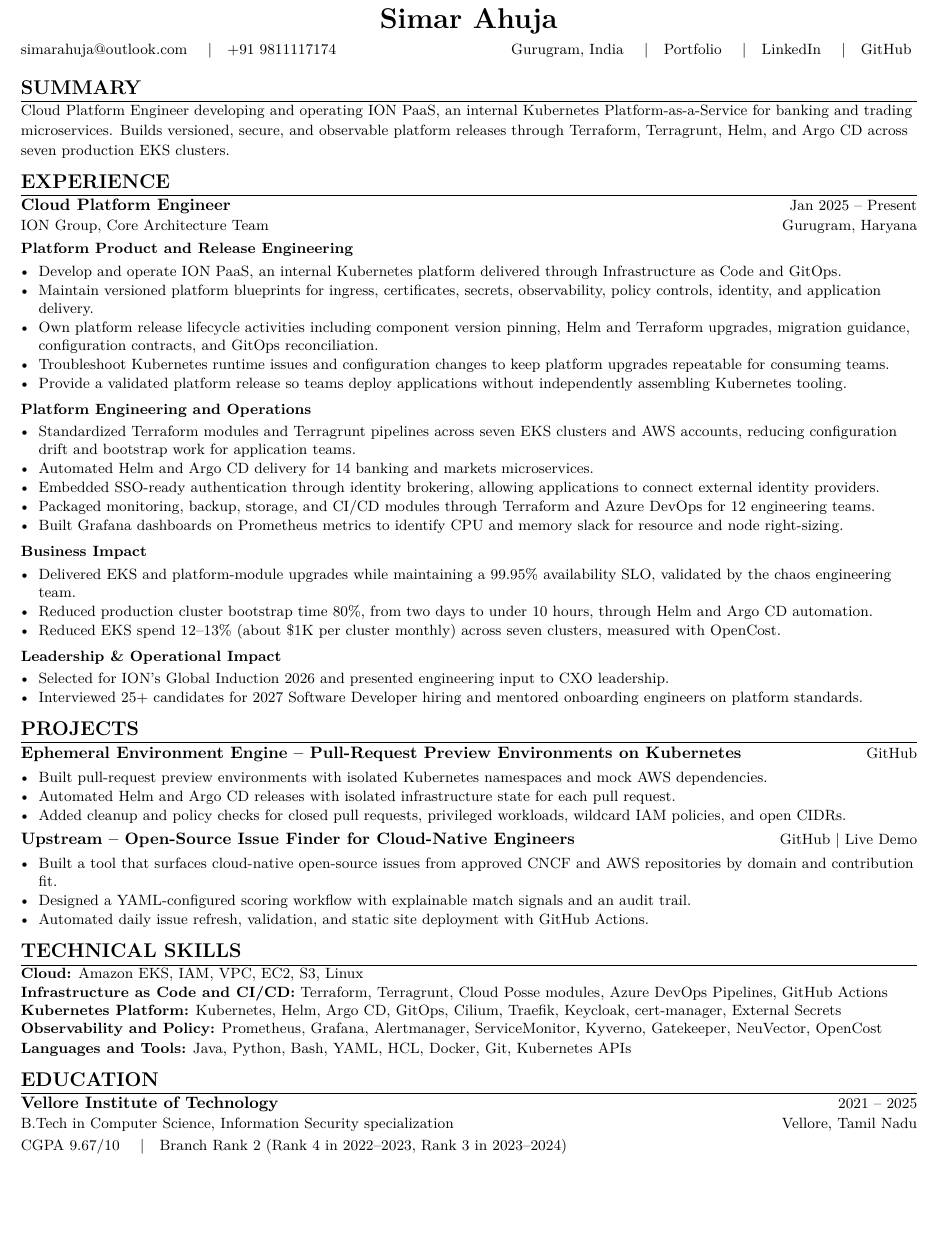
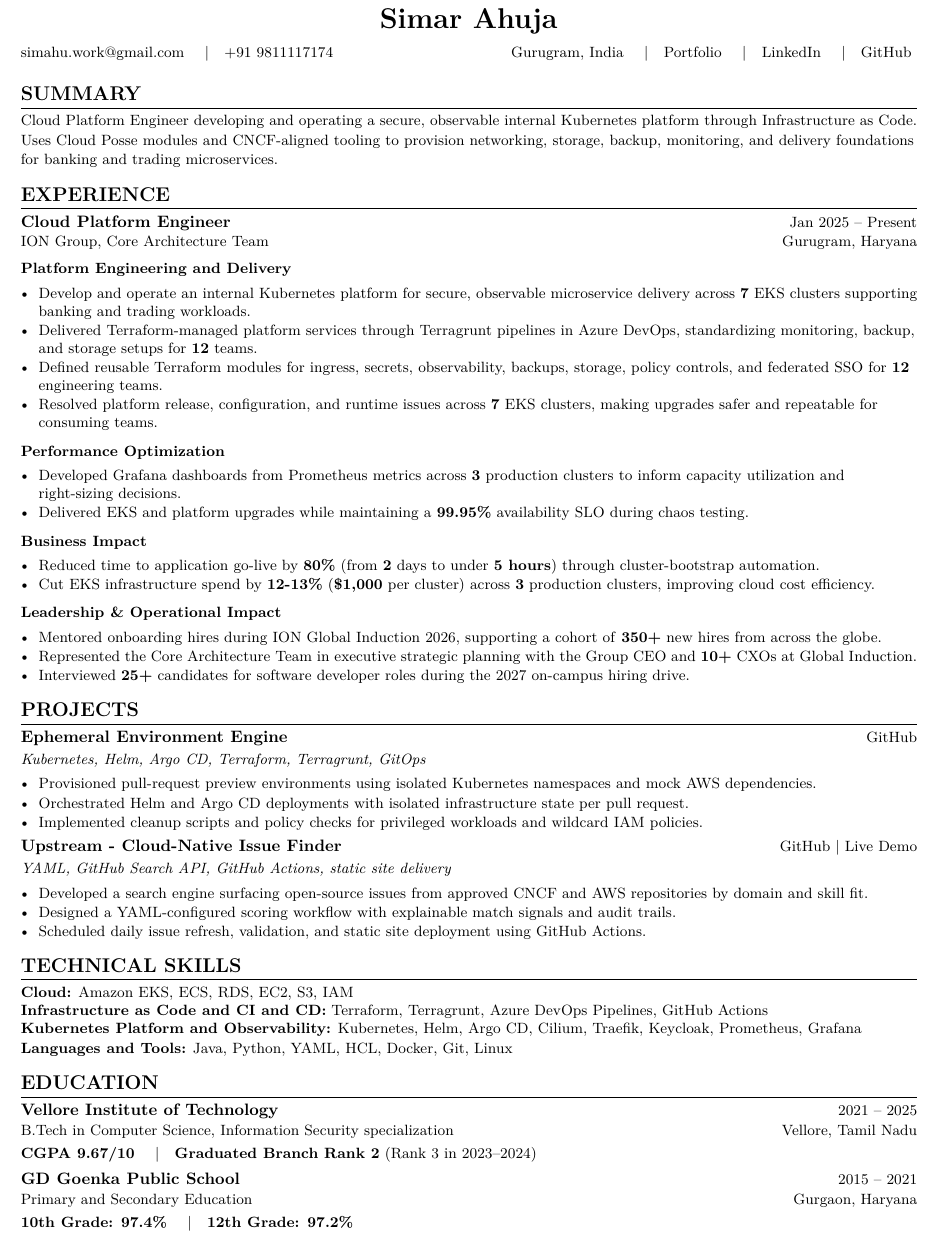
Before and after one commit to simxr/portfolio, a LaTeX CV (resume-source/main.tex): part of the page before the commit and part of page 1 of 2 after it, cut so that both start at the same text, the shorter picture padded with empty space. Compiled offline with pdfLaTeX.

Commit message:
Update portfolio resume and contact email

```diff
--- a/resume-source/main.tex
+++ b/resume-source/main.tex
@@ -25,16 +25,16 @@
 \addtolength{\textheight}{1.2in}
 
 \titleformat{\section}{\large\bfseries\raggedright}{}{0em}{\MakeUppercase}[\titlerule]
-\titlespacing{\section}{0pt}{6pt}{2pt}
+\titlespacing{\section}{0pt}{8pt}{4pt}
 \setlist[itemize]{leftmargin=0.15in, itemsep=0.5pt, topsep=1pt, parsep=0pt}
 
 \newcommand{\entry}[4]{%
   \noindent\textbf{#1} \hfill {\small #2}\\
-  {\small #3} \hfill {\small #4}\par\vspace{1pt}%
+  {\small #3} \hfill {\small #4}\par\vspace{2pt}%
 }
-\newcommand{\group}[1]{\vspace{2pt}\noindent\textbf{\small #1}\par\vspace{0pt}}
+\newcommand{\group}[1]{\vspace{3pt}\noindent\textbf{\small #1}\par\vspace{1pt}}
 \newcommand{\projectHeading}[2]{%
-  \noindent\textbf{#1} \hfill {\small #2}\par\vspace{1pt}%
+  \noindent\textbf{#1} \hfill {\small #2}\par\vspace{2pt}%
 }
 
 \begin{document}
@@ -44,78 +44,78 @@
 \end{center}
 \vspace{-4pt}
 \noindent
-{\small \href{mailto:simarahuja@outlook.com}{simarahuja@outlook.com} \quad|\quad +91 9811117174}
+{\small \href{mailto:simahu.work@gmail.com}{simahu.work@gmail.com} \quad|\quad +91 9811117174}
 \hfill
 {\small Gurugram, India \quad|\quad \href{https://simxr.github.io/portfolio/}{Portfolio} \quad|\quad \href{https://www.linkedin.com/in/simarahuja/}{LinkedIn} \quad|\quad \href{https://github.com/simxr}{GitHub}}
 \vspace{4pt}
 
 \section{Summary}
-{\small Cloud Platform Engineer developing and operating ION PaaS, an internal Kubernetes Platform-as-a-Service for banking and trading microservices. Builds versioned, secure, and observable platform releases through Terraform, Terragrunt, Helm, and Argo CD across seven production EKS clusters.}
+{\small Cloud Platform Engineer developing and operating a secure, observable internal Kubernetes platform through Infrastructure as Code. Uses Cloud Posse modules and CNCF-aligned tooling to provision networking, storage, backup, monitoring, and delivery foundations for banking and trading microservices.}
 
 \section{Experience}
 \entry{Cloud Platform Engineer}{Jan 2025 -- Present}{ION Group, Core Architecture Team}{Gurugram, Haryana}
 \small
 
-\group{Platform Product and Release Engineering}
+\group{Platform Engineering and Delivery}
 \begin{itemize}
-  \item Develop and operate ION PaaS, an internal Kubernetes platform delivered through Infrastructure as Code and GitOps.
-  \item Maintain versioned platform blueprints for ingress, certificates, secrets, observability, policy controls, identity, and application delivery.
-  \item Own platform release lifecycle activities including component version pinning, Helm and Terraform upgrades, migration guidance, configuration contracts, and GitOps reconciliation.
-  \item Troubleshoot Kubernetes runtime issues and configuration changes to keep platform upgrades repeatable for consuming teams.
-  \item Provide a validated platform release so teams deploy applications without independently assembling Kubernetes tooling.
+  \item Develop and operate an internal Kubernetes platform for secure, observable microservice delivery across \textbf{7} EKS clusters supporting banking and trading workloads.
+  \item Delivered Terraform-managed platform services through Terragrunt pipelines in Azure DevOps, standardizing monitoring, backup, and storage setups for \textbf{12} teams.
+  \item Defined reusable Terraform modules for ingress, secrets, observability, backups, storage, policy controls, and federated SSO for \textbf{12} engineering teams.
+  \item Resolved platform release, configuration, and runtime issues across \textbf{7} EKS clusters, making upgrades safer and repeatable for consuming teams.
 \end{itemize}
 
-\group{Platform Engineering and Operations}
+\group{Performance Optimization}
 \begin{itemize}
-  \item Standardized Terraform modules and Terragrunt pipelines across seven EKS clusters and AWS accounts, reducing configuration drift and bootstrap work for application teams.
-  \item Automated Helm and Argo CD delivery for 14 banking and markets microservices.
-  \item Embedded SSO-ready authentication through identity brokering, allowing applications to connect external identity providers.
-  \item Packaged monitoring, backup, storage, and CI/CD modules through Terraform and Azure DevOps for 12 engineering teams.
-  \item Built Grafana dashboards on Prometheus metrics to identify CPU and memory slack for resource and node right-sizing.
+  \item Developed Grafana dashboards from Prometheus metrics across \textbf{3} production clusters to inform capacity utilization and right-sizing decisions.
+  \item Delivered EKS and platform upgrades while maintaining a \textbf{99.95\%} availability SLO during chaos testing.
 \end{itemize}
 
 \group{Business Impact}
 \begin{itemize}
-  \item Delivered EKS and platform-module upgrades while maintaining a 99.95\% availability SLO, validated by the chaos engineering team.
-  \item Reduced production cluster bootstrap time 80\%, from two days to under 10 hours, through Helm and Argo CD automation.
-  \item Reduced EKS spend 12--13\% (about \$1K per cluster monthly) across seven clusters, measured with OpenCost.
+  \item Reduced time to application go-live by \textbf{80\%} (from \textbf{2} days to under \textbf{5 hours}) through cluster-bootstrap automation.
+  \item Cut EKS infrastructure spend by \textbf{12-13\%} (\textbf{\$1,000} per cluster) across \textbf{3} production clusters, improving cloud cost efficiency.
 \end{itemize}
 
 \group{Leadership \& Operational Impact}
 \begin{itemize}
-  \item Selected for ION's Global Induction 2026 and presented engineering input to CXO leadership.
-  \item Interviewed 25+ candidates for 2027 Software Developer hiring and mentored onboarding engineers on platform standards.
+  \item Mentored onboarding hires during ION Global Induction 2026, supporting a cohort of \textbf{350+} new hires from across the globe.
+  \item Represented the Core Architecture Team in executive strategic planning with the Group CEO and \textbf{10+} CXOs at Global Induction.
+  \item Interviewed \textbf{25+} candidates for software developer roles during the 2027 on-campus hiring drive.
 \end{itemize}
 \normalsize
 
 \section{Projects}
-\projectHeading{Ephemeral Environment Engine -- Pull-Request Preview Environments on Kubernetes}{\small \href{https://github.com/simxr/Ephemeral-Environment-Engine}{GitHub}}
+\projectHeading{Ephemeral Environment Engine}{\small \href{https://github.com/simxr/Ephemeral-Environment-Engine}{GitHub}}
 \small
+\textit{Kubernetes, Helm, Argo CD, Terraform, Terragrunt, GitOps}\par\vspace{1pt}
 \begin{itemize}
-  \item Built pull-request preview environments with isolated Kubernetes namespaces and mock AWS dependencies.
-  \item Automated Helm and Argo CD releases with isolated infrastructure state for each pull request.
-  \item Added cleanup and policy checks for closed pull requests, privileged workloads, wildcard IAM policies, and open CIDRs.
+  \item Provisioned pull-request preview environments using isolated Kubernetes namespaces and mock AWS dependencies.
+  \item Orchestrated Helm and Argo CD deployments with isolated infrastructure state per pull request.
+  \item Implemented cleanup scripts and policy checks for privileged workloads and wildcard IAM policies.
 \end{itemize}
 \normalsize
 
-\projectHeading{Upstream -- Open-Source Issue Finder for Cloud-Native Engineers}{\small \href{https://github.com/simxr/Upstream}{GitHub} | \href{https://simxr.github.io/Upstream/}{Live Demo}}
+\projectHeading{Upstream - Cloud-Native Issue Finder}{\small \href{https://github.com/simxr/Upstream}{GitHub} | \href{https://simxr.github.io/Upstream/}{Live Demo}}
 \small
+\textit{YAML, GitHub Search API, GitHub Actions, static site delivery}\par\vspace{1pt}
 \begin{itemize}
-  \item Built a tool that surfaces cloud-native open-source issues from approved CNCF and AWS repositories by domain and contribution fit.
-  \item Designed a YAML-configured scoring workflow with explainable match signals and an audit trail.
-  \item Automated daily issue refresh, validation, and static site deployment with GitHub Actions.
+  \item Developed a search engine surfacing open-source issues from approved CNCF and AWS repositories by domain and skill fit.
+  \item Designed a YAML-configured scoring workflow with explainable match signals and audit trails.
+  \item Scheduled daily issue refresh, validation, and static site deployment using GitHub Actions.
 \end{itemize}
 \normalsize
 
 \section{Technical Skills}
 \small
-\textbf{Cloud:} Amazon EKS, IAM, VPC, EC2, S3, Linux\\
-\textbf{Infrastructure as Code and CI/CD:} Terraform, Terragrunt, Cloud Posse modules, Azure DevOps Pipelines, GitHub Actions\\
-\textbf{Kubernetes Platform:} Kubernetes, Helm, Argo CD, GitOps, Cilium, Traefik, Keycloak, cert-manager, External Secrets\\
-\textbf{Observability and Policy:} Prometheus, Grafana, Alertmanager, ServiceMonitor, Kyverno, Gatekeeper, NeuVector, OpenCost\\
-\textbf{Languages and Tools:} Java, Python, Bash, YAML, HCL, Docker, Git, Kubernetes APIs
+\textbf{Cloud:} Amazon EKS, ECS, RDS, EC2, S3, IAM\\
+\textbf{Infrastructure as Code and CI and CD:} Terraform, Terragrunt, Azure DevOps Pipelines, GitHub Actions\\
+\textbf{Kubernetes Platform and Observability:} Kubernetes, Helm, Argo CD, Cilium, Traefik, Keycloak, Prometheus, Grafana\\
+\textbf{Languages and Tools:} Java, Python, YAML, HCL, Docker, Git, Linux
 \normalsize
 
 \section{Education}
 \entry{Vellore Institute of Technology}{2021 -- 2025}{B.Tech in Computer Science, Information Security specialization}{Vellore, Tamil Nadu}
-{\small CGPA 9.67/10 \quad|\quad Branch Rank 2 (Rank 4 in 2022--2023, Rank 3 in 2023--2024)}
+{\small \textbf{CGPA 9.67/10} \quad|\quad \textbf{Graduated Branch Rank 2} (Rank 3 in 2023--2024)}
+
+\vspace{4pt}
+\entry{GD Goenka Public School}{2015 -- 2021}{Primary and Secondary Education}{Gurgaon, Haryana}
@@ -128,3 +128,4 @@
+  \item \textbf{Breast Cancer Detection Using Machine Learning} (IJFMR, Vol. 6, Issue 3) \quad|\quad \href{https://www.ijfmr.com/papers/2024/3/23223.pdf}{Read Paper}
 \end{itemize}
 \normalsize
 
```
Also changed, not shown: resume-source/main.tex (4 more changed lines), 3 other files.
